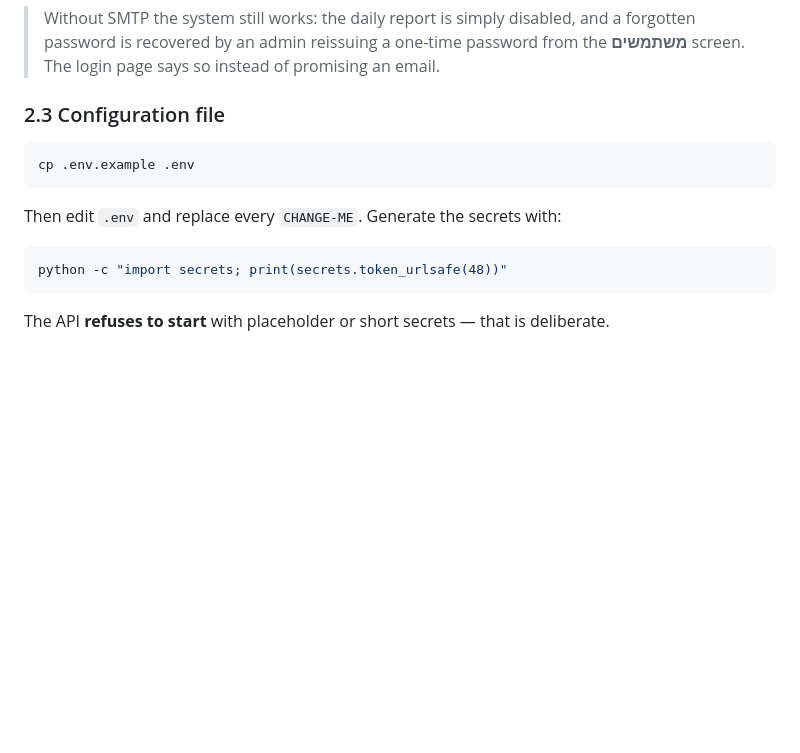
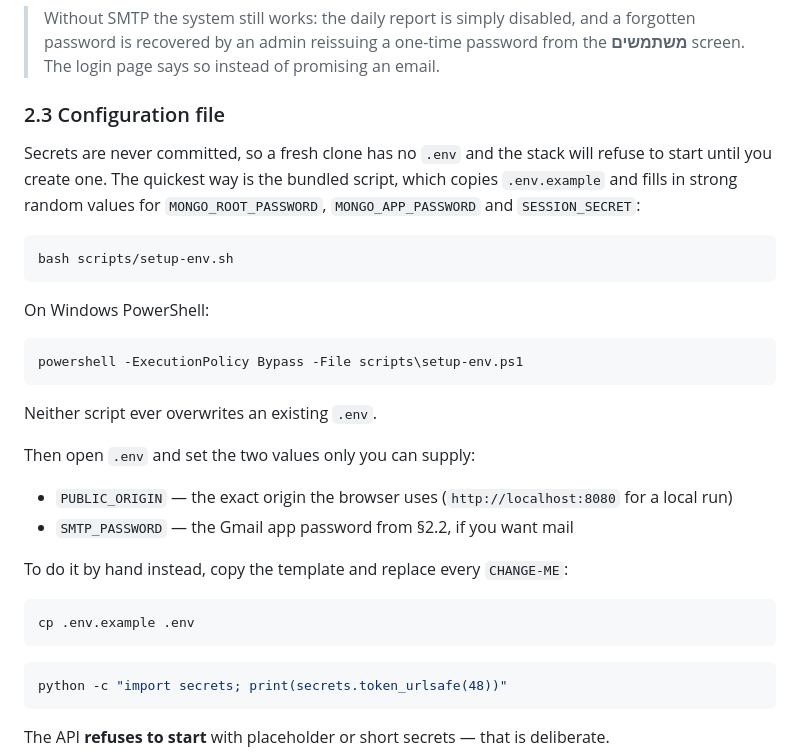
Before and after one commit to n0S3curity/Shalev-Soker-System, a Markdown page: README.md, the part around the change. Rendered like a GitHub page; blank space fills up the shorter version.

Commit message:
Document the .env bootstrap scripts in the quickstart
Co-Authored-By: Claude Opus 5 <noreply@anthropic.com>

````diff
--- a/README.md
+++ b/README.md
@@ -59,11 +59,34 @@ and the “forgot my password” reset links, so Gmail needs an app password:
 
 ### 2.3 Configuration file
 
+Secrets are never committed, so a fresh clone has no `.env` and the stack will
+refuse to start until you create one. The quickest way is the bundled script,
+which copies `.env.example` and fills in strong random values for
+`MONGO_ROOT_PASSWORD`, `MONGO_APP_PASSWORD` and `SESSION_SECRET`:
+
+```bash
+bash scripts/setup-env.sh
+```
+
+On Windows PowerShell:
+
+```bash
+powershell -ExecutionPolicy Bypass -File scripts\setup-env.ps1
+```
+
+Neither script ever overwrites an existing `.env`.
+
+Then open `.env` and set the two values only you can supply:
+
+- `PUBLIC_ORIGIN` — the exact origin the browser uses
+  (`http://localhost:8080` for a local run)
+- `SMTP_PASSWORD` — the Gmail app password from §2.2, if you want mail
+
+To do it by hand instead, copy the template and replace every `CHANGE-ME`:
+
 ```bash
 cp .env.example .env
 ```
-
-Then edit `.env` and replace every `CHANGE-ME`. Generate the secrets with:
 
 ```bash
 python -c "import secrets; print(secrets.token_urlsafe(48))"
````
